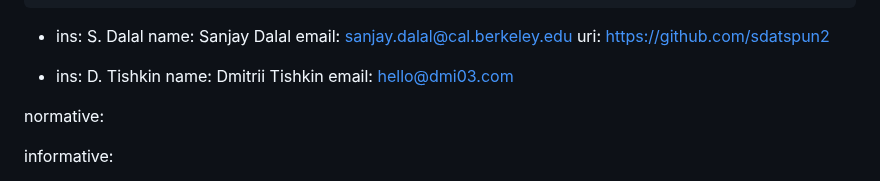
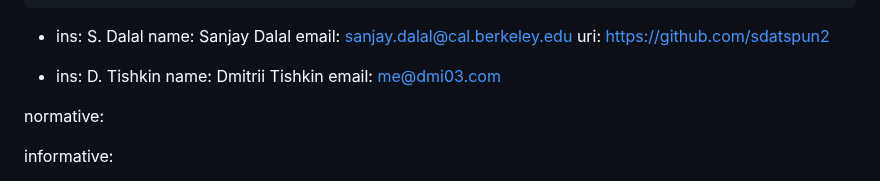
Before and after one commit to ietf-wg-httpapi/idempotency, a Markdown page: draft-ietf-httpapi-idempotency-key-header.md, the part around the change. Drawn GitHub-style.

Commit message:
Update Dmitrii's email address

```diff
--- a/draft-ietf-httpapi-idempotency-key-header.md
+++ b/draft-ietf-httpapi-idempotency-key-header.md
@@ -30,7 +30,7 @@ author:
   -
     ins: D. Tishkin
     name: Dmitrii Tishkin
-    email: hello@dmi03.com
+    email: me@dmi03.com
 
 
 normative:
```
